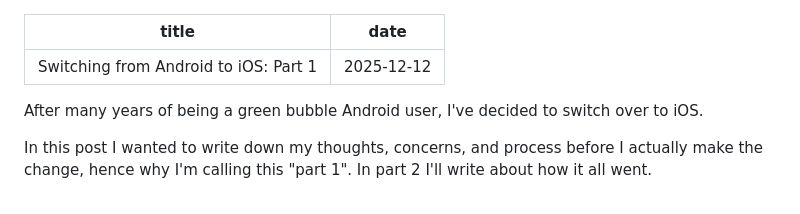
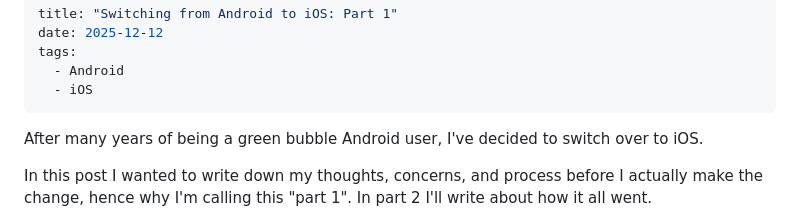
Before and after one commit to FranciscoG/franciscog.github.io, a Markdown page: content/blog/android-to-ios-part-1.md, the part around the change. Rendered like a GitHub page.

```diff
--- a/content/blog/android-to-ios-part-1.md
+++ b/content/blog/android-to-ios-part-1.md
@@ -1,6 +1,9 @@
 ---
 title: "Switching from Android to iOS: Part 1"
 date: 2025-12-12
+tags:
+  - Android
+  - iOS
 ---
 
 After many years of being a green bubble Android user, I've decided to switch over to iOS.
```
Also changed, not shown: content/blog/android-to-ios-part-2.md (+3 -0 lines), content/blog/delaying-planned-obsolescence.md (+0 -1 lines).
